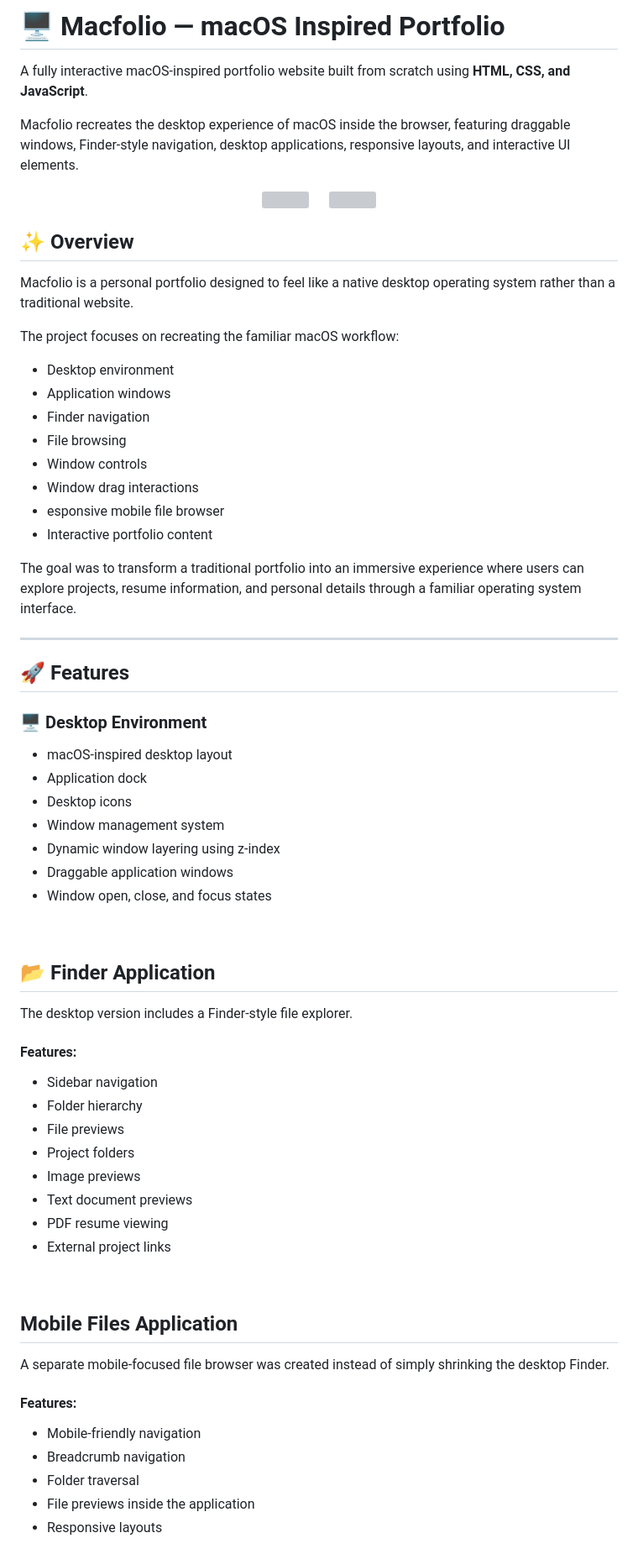
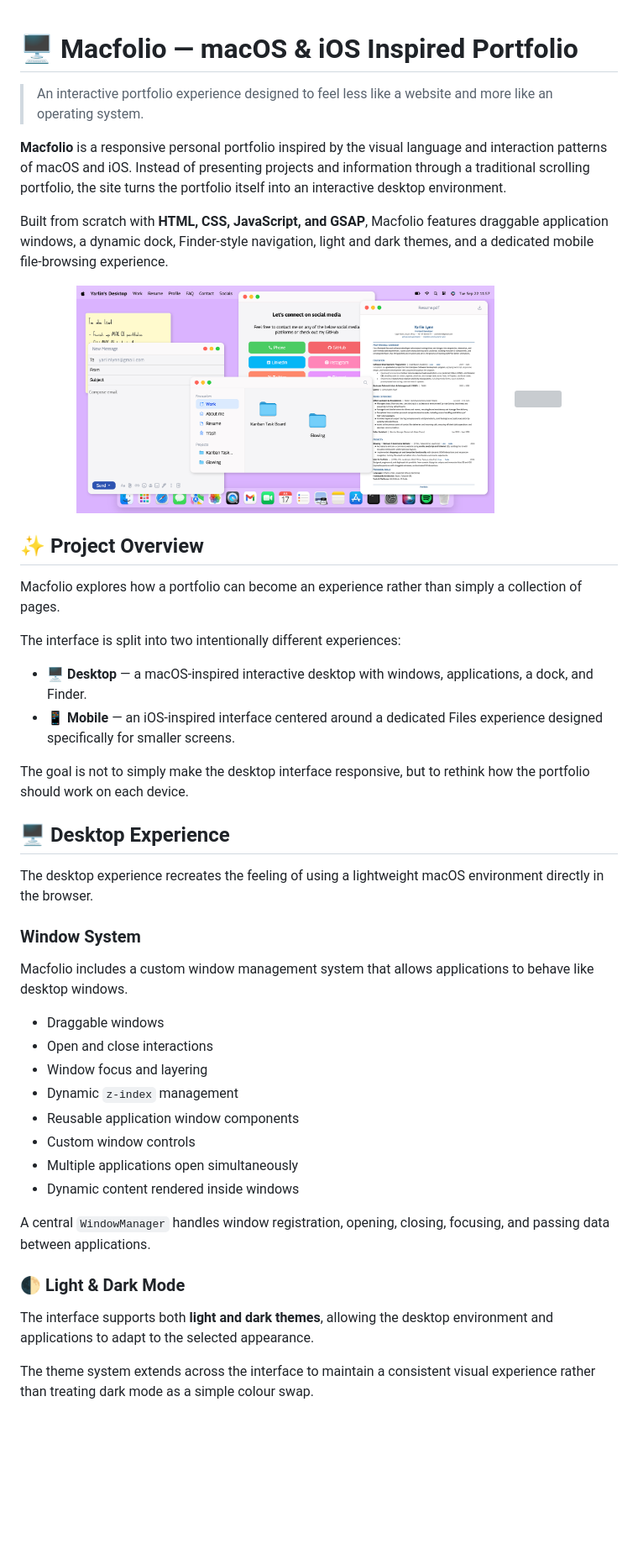
Before and after one commit to yarlinlynn/macfolio, a Markdown page: README.md, the part around the change printed below. Shown: that part at 84% size. Drawn GitHub-style; pictures changed too: assets/images/portfolio-desktop_screen.png (added); blank space fills up the shorter version; grey boxes are pictures that could not be loaded.

Commit message:
Added new desktop screen image and update README.md file

```diff
--- a/README.md
+++ b/README.md
@@ -1,70 +1,52 @@
-# 🖥️ Macfolio — macOS Inspired Portfolio
 
-A fully interactive macOS-inspired portfolio website built from scratch using **HTML, CSS, and JavaScript**.
+# 🖥️ Macfolio — macOS & iOS Inspired Portfolio
 
-Macfolio recreates the desktop experience of macOS inside the browser, featuring draggable windows, Finder-style navigation, desktop applications, responsive layouts, and interactive UI elements.
+> An interactive portfolio experience designed to feel less like a website and more like an operating system.
+
+**Macfolio** is a responsive personal portfolio inspired by the visual language and interaction patterns of macOS and iOS. Instead of presenting projects and information through a traditional scrolling portfolio, the site turns the portfolio itself into an interactive desktop environment.
+
+Built from scratch with **HTML, CSS, JavaScript, and GSAP**, Macfolio features draggable application windows, a dynamic dock, Finder-style navigation, light and dark themes, and a dedicated mobile file-browsing experience.
 
 <p float="left" align="center">
-  <img src="assets/images/portfolio-desktop.png" width="70%" />
+  <img src="assets/images/portfolio-desktop_screen.png" width="70%" />
   &nbsp;&nbsp;&nbsp;&nbsp;
   <img src="assets/images/portfolio-mobile.png" width="20%" />
 </p>
 
-## ✨ Overview
+## ✨ Project Overview
 
-Macfolio is a personal portfolio designed to feel like a native desktop operating system rather than a traditional website.
+Macfolio explores how a portfolio can become an experience rather than simply a collection of pages.
 
-The project focuses on recreating the familiar macOS workflow:
-- Desktop environment
-- Application windows
-- Finder navigation
-- File browsing
-- Window controls
-- Window drag interactions
-- esponsive mobile file browser
-- Interactive portfolio content
+The interface is split into two intentionally different experiences:
 
-The goal was to transform a traditional portfolio into an immersive experience where users can explore projects, resume information, and personal details through a familiar operating system interface.
+* 🖥️ **Desktop** — a macOS-inspired interactive desktop with windows, applications, a dock, and Finder.
+* 📱 **Mobile** — an iOS-inspired interface centered around a dedicated Files experience designed specifically for smaller screens.
 
----
+The goal is not to simply make the desktop interface responsive, but to rethink how the portfolio should work on each device.
 
-## 🚀 Features
-### 🖥️ Desktop Environment
 
-- macOS-inspired desktop layout
-- Application dock
-- Desktop icons
-- Window management system
-- Dynamic window layering using z-index
-- Draggable application windows
-- Window open, close, and focus states
+## 🖥️ Desktop Experience
 
-<br/>
+The desktop experience recreates the feeling of using a lightweight macOS environment directly in the browser.
 
-## 📂 Finder Application
+### Window System
 
-The desktop version includes a Finder-style file explorer.
-#### Features:
+Macfolio includes a custom window management system that allows applications to behave like desktop windows.
 
-- Sidebar navigation
-- Folder hierarchy
-- File previews
-- Project folders
-- Image previews
-- Text document previews
-- PDF resume viewing
-- External project links
+* Draggable windows
+* Open and close interactions
+* Window focus and layering
+* Dynamic `z-index` management
+* Reusable application window components
+* Custom window controls
+* Multiple applications open simultaneously
+* Dynamic content rendered inside windows
 
-<br/>
+A central `WindowManager` handles window registration, opening, closing, focusing, and passing data between applications.
 
-## Mobile Files Application
+### 🌓 Light & Dark Mode
 
-A separate mobile-focused file browser was created instead of simply shrinking the desktop Finder.
-#### Features:
+The interface supports both **light and dark themes**, allowing the desktop environment and applications to adapt to the selected appearance.
 
-- Mobile-friendly navigation
-- Breadcrumb navigation
-- Folder traversal
-- File previews inside the application
-- Responsive layouts
+The theme system extends across the interface to maintain a consistent visual experience rather than treating dark mode as a simple colour swap.
 
```
Also changed, not shown: other parts of README.md (+162 -138 lines).
